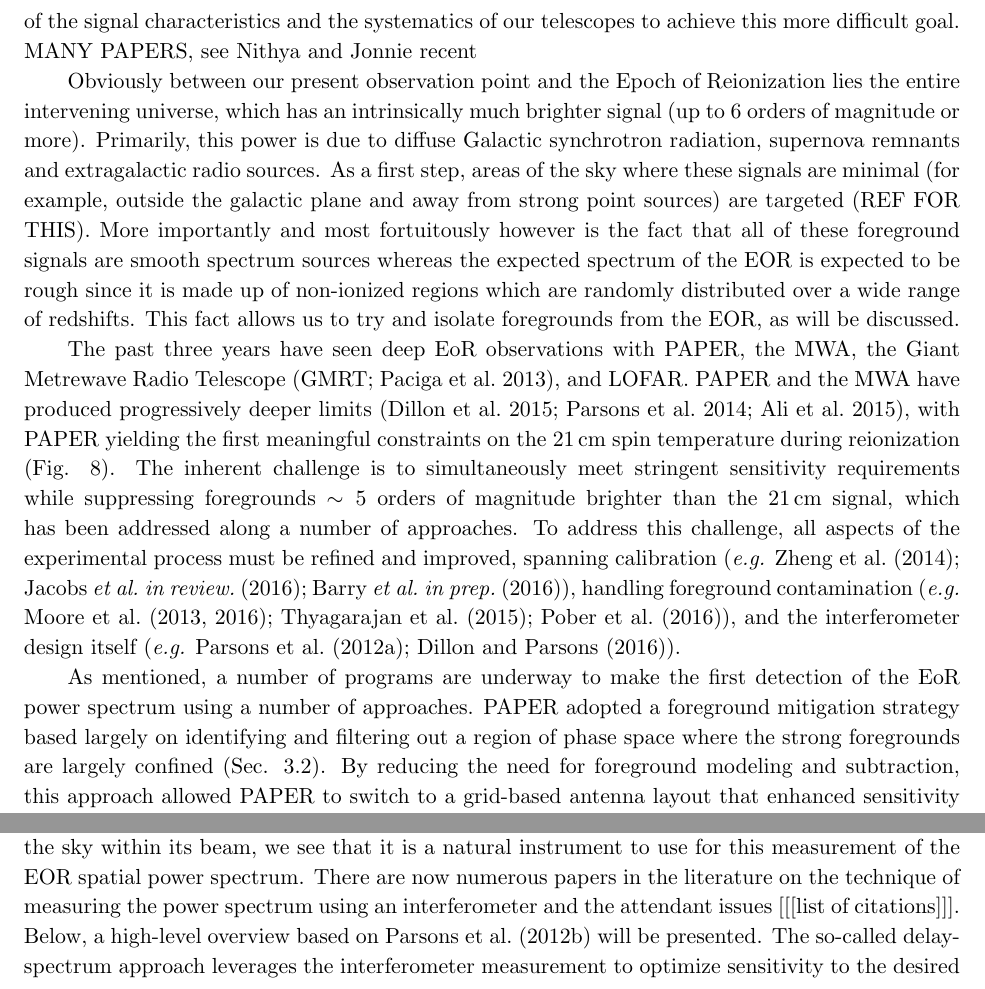
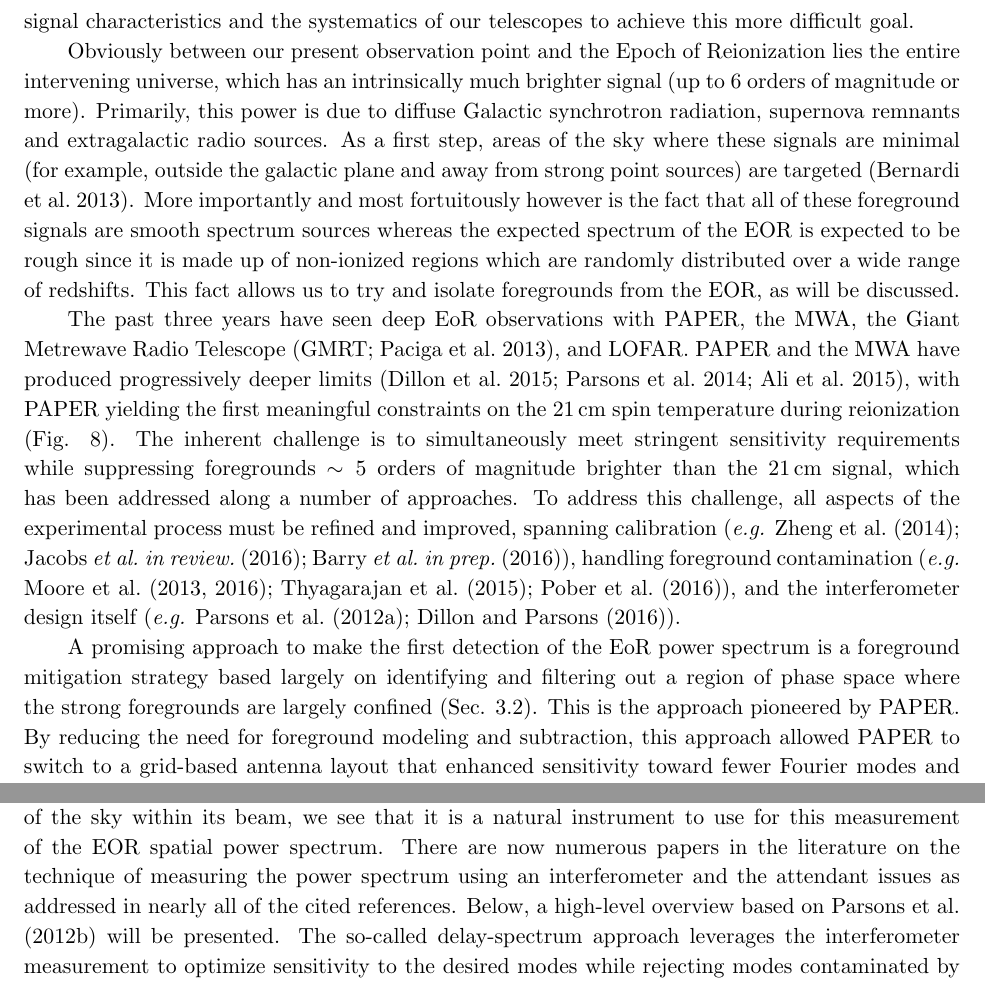
Before and after one commit to pkgw/HERA_instrument, a LaTeX paper (manuscript.tex): two parts of pages 10 and 12 of 38 before the commit and two parts of pages 10 and 12 of 39 after it, joined at a grey line, cut so that both start at the same text. Compiled offline with pdfLaTeX.

Commit message:
update to delay/array

```diff
--- a/manuscript.tex
+++ b/manuscript.tex
@@ -493,9 +493,9 @@
 therefore equates to a cosmic distance along the line-of-site of the telescope, with the frequency determining the cosmic age.  An observation of an area of sky over a given bandwidth is therefore providing an average
 over a cosmic volume.
 
-As the distance to the EOR is great (about 13 billion light-years) the signal is quite weak.  However, the signal also subtends the entire sky, so initial measurements of the EOR strive to measure a statistical power spectrum of the signal over the sky since the nature of the reionization process should have a specific spatial signature.  The goal is therefore to measure a range of aggregate spatial scales on the sky, rather than to image the signal directly.  Imaging does remain an ultimate goal to fully understand the process, however we will likely need a greater understanding of the signal characteristics and the systematics of our telescopes to achieve this more difficult goal.  MANY PAPERS, see Nithya and Jonnie recent
+As the distance to the EOR is great (about 13 billion light-years) the signal is quite weak.  However, the signal also subtends the entire sky, so initial measurements of the EOR strive to measure a statistical power spectrum of the signal over the sky since the nature of the reionization process should have a specific spatial signature.  The goal is therefore to measure a range of aggregate spatial scales on the sky, rather than to image the signal directly.  Imaging does remain an ultimate goal to fully understand the process, however we will likely need a greater understanding of the signal characteristics and the systematics of our telescopes to achieve this more difficult goal.
 
-Obviously between our present observation point and the Epoch of Reionization lies the entire intervening universe, which has an intrinsically much brighter signal (up to 6 orders of magnitude or more).  Primarily, this power is due to diffuse Galactic synchrotron radiation, supernova remnants and extragalactic radio sources.  As a first step, areas of the sky where these signals are minimal (for example, outside the galactic plane and away from strong point sources) are targeted (REF FOR THIS).  More importantly and most fortuitously however is the fact that all of these foreground signals are smooth spectrum sources whereas the expected spectrum of the EOR is expected to be rough since it is made up of non-ionized regions which are randomly distributed over a wide range of redshifts.  This fact allows us to try and isolate foregrounds from the EOR, as will be discussed.
+Obviously between our present observation point and the Epoch of Reionization lies the entire intervening universe, which has an intrinsically much brighter signal (up to 6 orders of magnitude or more).  Primarily, this power is due to diffuse Galactic synchrotron radiation, supernova remnants and extragalactic radio sources.  As a first step, areas of the sky where these signals are minimal (for example, outside the galactic plane and away from strong point sources) are targeted \citep{bernardi_2013}.  More importantly and most fortuitously however is the fact that all of these foreground signals are smooth spectrum sources whereas the expected spectrum of the EOR is expected to be rough since it is made up of non-ionized regions which are randomly distributed over a wide range of redshifts.  This fact allows us to try and isolate foregrounds from the EOR, as will be discussed.
 
 The past three years have seen deep EoR observations with PAPER, the MWA,
 the Giant Metrewave Radio Telescope (GMRT; \citealt{paciga_et_al2013}), and LOFAR.
@@ -511,9 +511,10 @@
 ({\em e.g.} \cite{moore_et_al2013,moore_et_al2016,thyagarajan_et_al2015a,pober_et_al2016}),
 and the interferometer design itself ({\em e.g.} \cite{parsons_et_al2012a,dillon_parsons2016}).
 
-As mentioned, a number of programs are underway to make the first detection of the EoR power spectrum using a number of approaches.
-PAPER adopted a foreground mitigation strategy based largely
-on identifying and filtering out a region of phase space where the strong foregrounds are largely confined (Sec. \ref{sec:delayapproach}).
+A promising approach to make the first detection of the EoR power spectrum
+is a foreground mitigation strategy based largely
+on identifying and filtering out a region of phase space where the strong foregrounds are largely confined (Sec. \ref{sec:delayapproach}).  This is the approach
+pioneered by PAPER.
 By reducing the need
 for foreground modeling and subtraction, this approach allowed PAPER to switch to a grid-based antenna layout that
 enhanced sensitivity toward fewer Fourier modes and facilitated calibration
@@ -599,7 +600,7 @@
 
 \subsection{Delay-Spectrum Approach}
 \label{sec:delayapproach}
-Given that the response of an interferometer natively measures the power in Fourier modes of the sky within its beam, we see that it is a natural instrument to use for this measurement of the EOR spatial power spectrum.  There are now numerous papers in the literature on the technique of measuring the power spectrum using an interferometer and the attendant issues [[[list of citations]]].  Below, a high-level overview based on  \cite{parsons_et_al2012b} will be presented. The so-called delay-spectrum approach leverages the interferometer measurement to optimize sensitivity to the desired modes while rejecting modes contaminated by the foreground power in the wedge.  Other than potentially handling overlapping bins in {\em uv} space, the delay-spectrum approach does not combine baselines before squaring and calculating the power spectrum, which contrasts to the map-making techniques briefly described in the following section.
+Given that the response of an interferometer natively measures the power in Fourier modes of the sky within its beam, we see that it is a natural instrument to use for this measurement of the EOR spatial power spectrum.  There are now numerous papers in the literature on the technique of measuring the power spectrum using an interferometer and the attendant issues as addressed in nearly all of the cited references.  Below, a high-level overview based on  \cite{parsons_et_al2012b} will be presented. The so-called delay-spectrum approach leverages the interferometer measurement to optimize sensitivity to the desired modes while rejecting modes contaminated by the foreground power in the wedge.  Other than potentially handling overlapping bins in {\em uv} space, the delay-spectrum approach does not combine baselines before squaring and calculating the power spectrum, which contrasts to the map-making techniques briefly described in the following section.
 
 We can essentially relate the sky power spectrum mode ${\hat P}(\kvec)$ to an interferometer baseline visibility ${\tilde V}(\bvec)$, which is the equivalent of the (complex) fringe pattern in a double slit experiment:
 \begin{equation}
```
Also changed, not shown: plots/delayspecplot.pdf (added), manuscript.tex (45 more changed lines), 1 other file.
